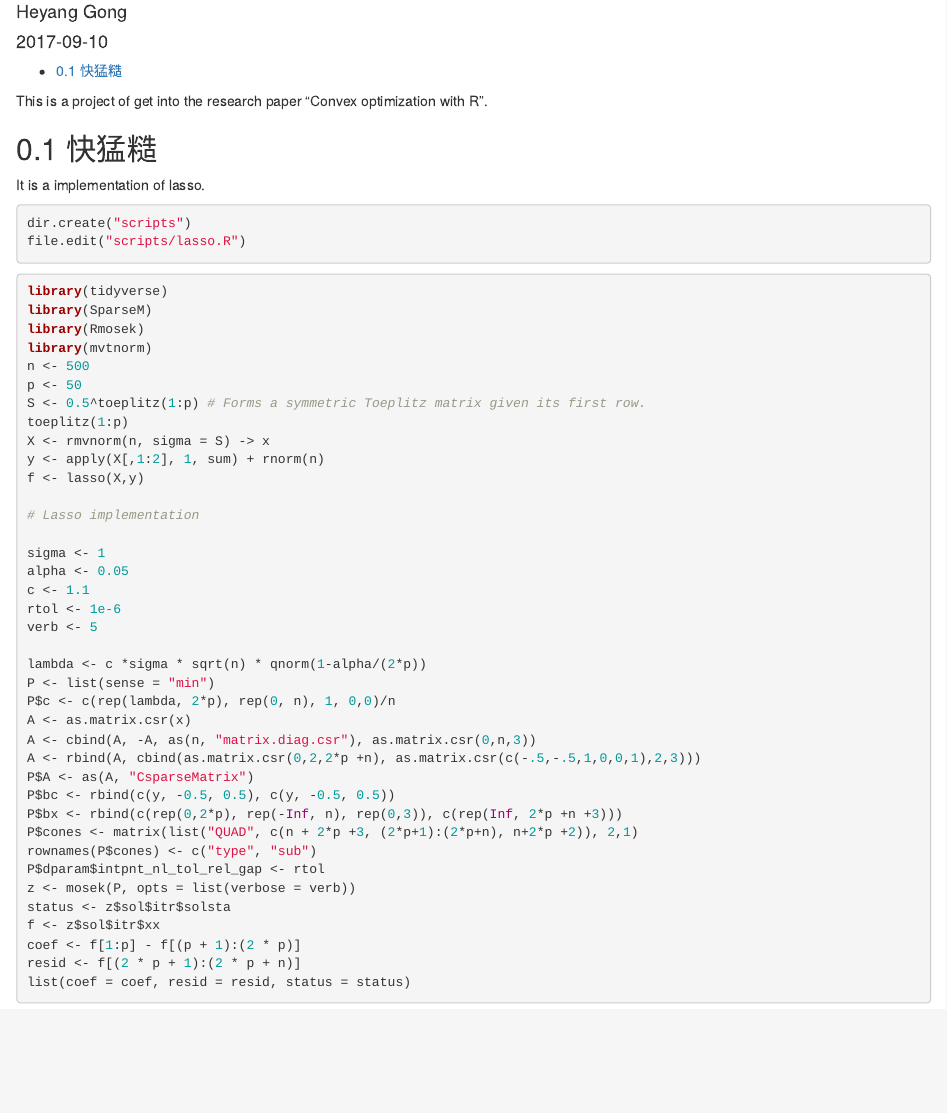
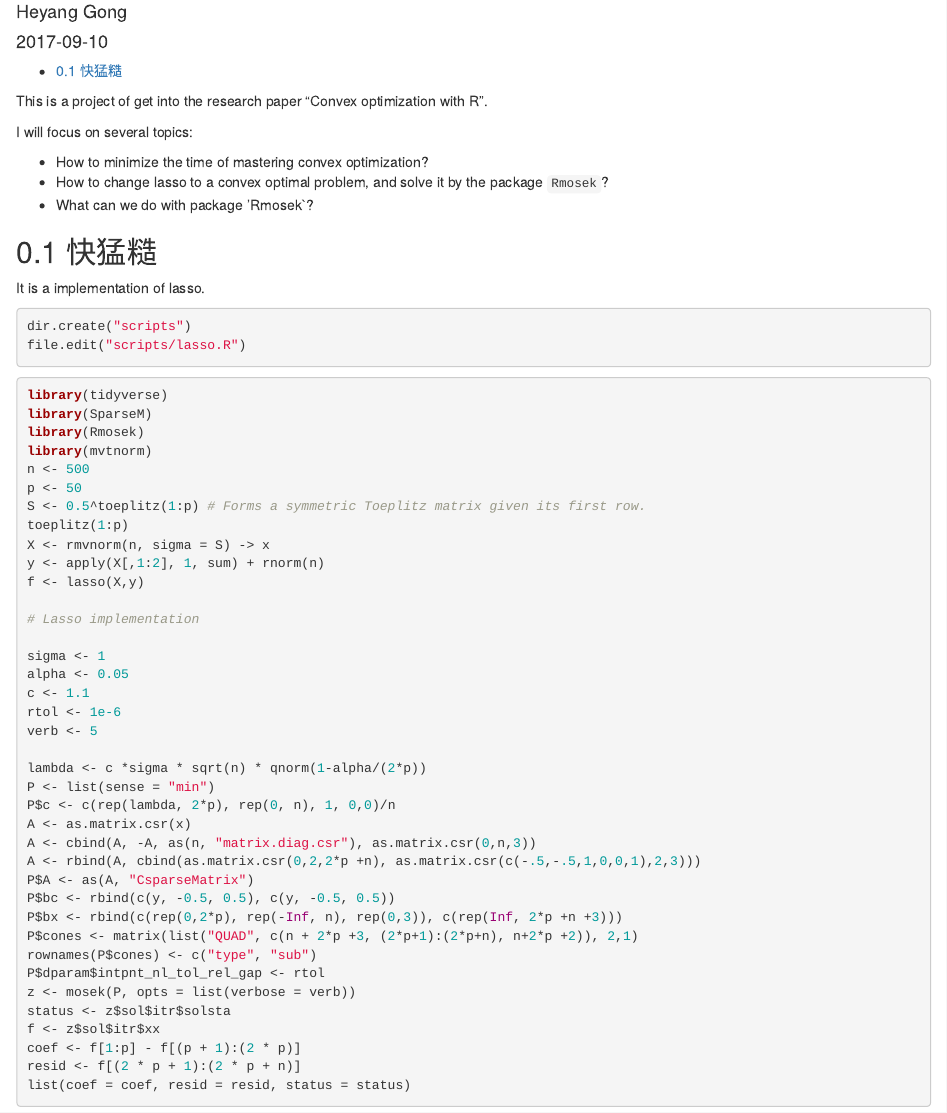
Before and after one commit to 1587causalai/convex-optim-with-R, an R Markdown document (convex-optim-with-R.Rmd): the page in a window 1100 px wide, from 70 px down. Rendered offline with R 4.5, knitr and Pandoc, with nearby package versions.

Commit message:
edit the readme.md file

````diff
--- a/convex-optim-with-R.Rmd
+++ b/convex-optim-with-R.Rmd
@@ -18,6 +18,12 @@ knitr::opts_chunk$set(
 ```
 
 This is a project of get into the research paper "Convex optimization with R".
+
+I will focus on several topics:
+
+- How to minimize the time of mastering convex optimization?
+- How to change lasso to a convex optimal problem, and solve it by the package `Rmosek`?
+- What can we do with package 'Rmosek`?
 
 
 ## 快猛糙
````
Also changed, not shown: README.md.
